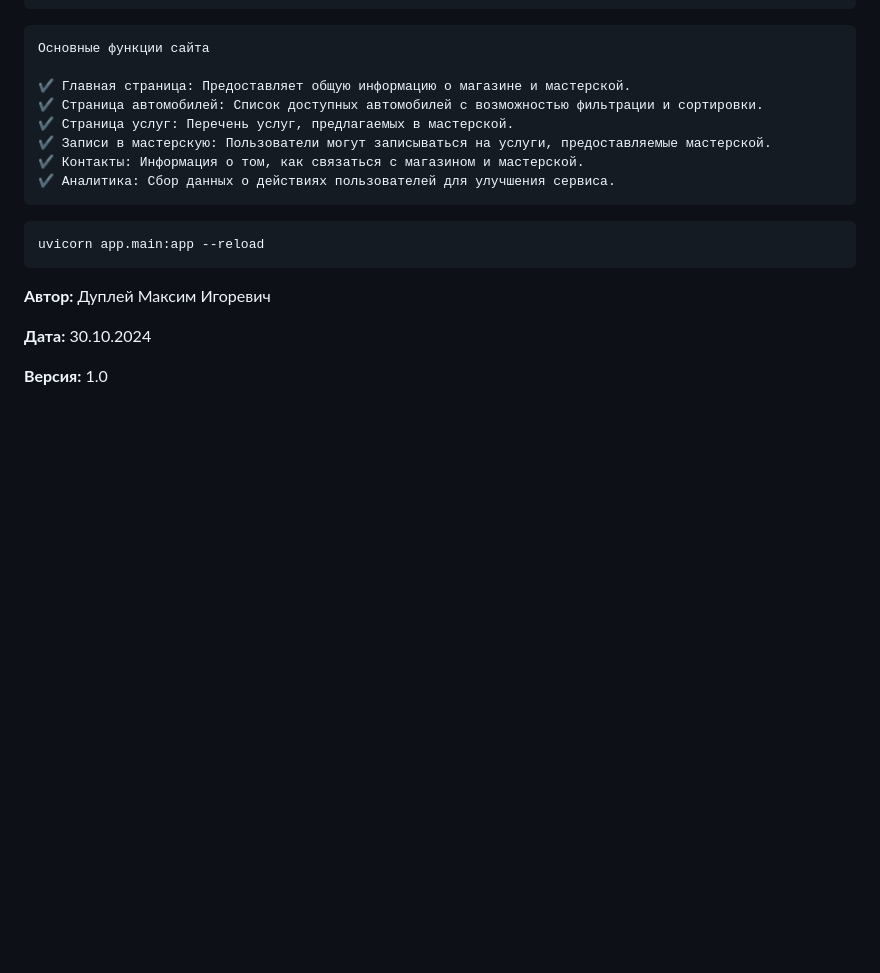
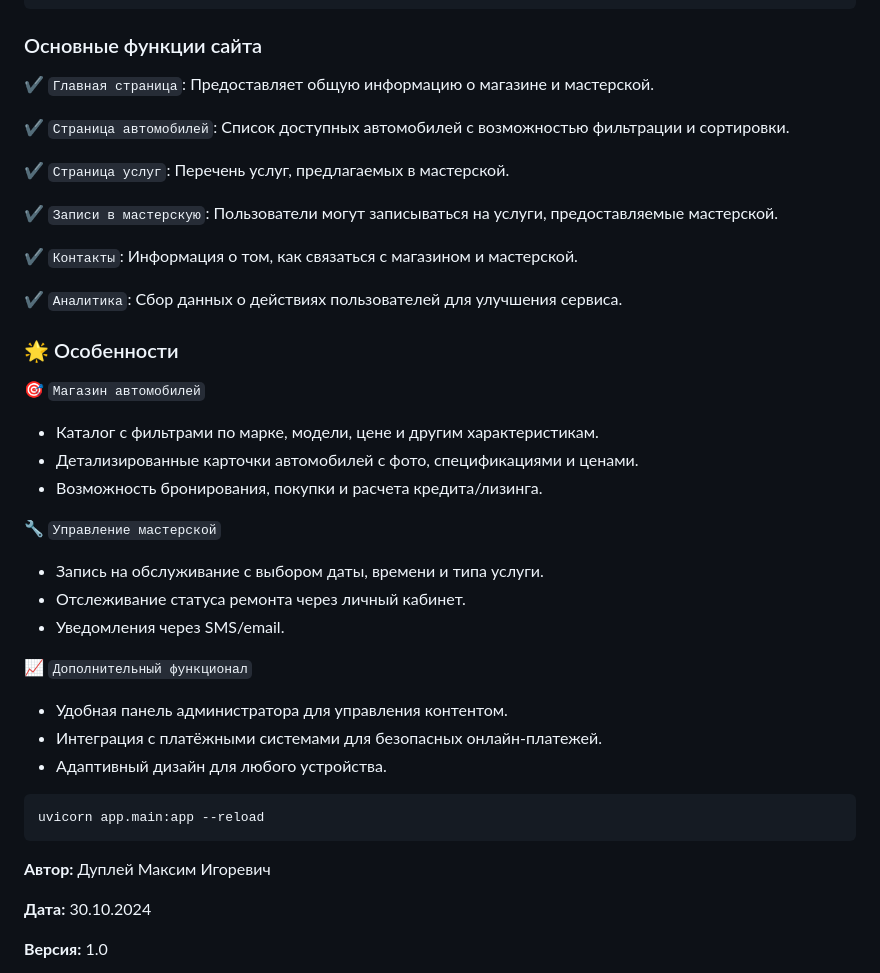
Before and after one commit to QuadDarv1ne/car_dealership_hub, a Markdown page: README.md, the part around the change. Drawn GitHub-style; blank space fills up the shorter version.

````diff
--- a/README.md
+++ b/README.md
@@ -74,16 +74,37 @@ car_dealership_hub/
 └── run.py                  # Точка входа для запуска проекта
 ```
 
-```
-Основные функции сайта
+### Основные функции сайта
 
-✔️ Главная страница: Предоставляет общую информацию о магазине и мастерской.
-✔️ Страница автомобилей: Список доступных автомобилей с возможностью фильтрации и сортировки.
-✔️ Страница услуг: Перечень услуг, предлагаемых в мастерской.
-✔️ Записи в мастерскую: Пользователи могут записываться на услуги, предоставляемые мастерской.
-✔️ Контакты: Информация о том, как связаться с магазином и мастерской.
-✔️ Аналитика: Сбор данных о действиях пользователей для улучшения сервиса.
-```
+✔️ `Главная страница`: Предоставляет общую информацию о магазине и мастерской.
+
+✔️ `Страница автомобилей`: Список доступных автомобилей с возможностью фильтрации и сортировки.
+
+✔️ `Страница услуг`: Перечень услуг, предлагаемых в мастерской.
+
+✔️ `Записи в мастерскую`: Пользователи могут записываться на услуги, предоставляемые мастерской.
+
+✔️ `Контакты`: Информация о том, как связаться с магазином и мастерской.
+
+✔️ `Аналитика`: Сбор данных о действиях пользователей для улучшения сервиса.
+
+### 🌟 Особенности
+🎯 `Магазин автомобилей`
+
+- Каталог с фильтрами по марке, модели, цене и другим характеристикам.
+- Детализированные карточки автомобилей с фото, спецификациями и ценами.
+- Возможность бронирования, покупки и расчета кредита/лизинга.
+
+🔧 `Управление мастерской`
+- Запись на обслуживание с выбором даты, времени и типа услуги.
+- Отслеживание статуса ремонта через личный кабинет.
+- Уведомления через SMS/email.
+
+📈 `Дополнительный функционал`
+
+- Удобная панель администратора для управления контентом.
+- Интеграция с платёжными системами для безопасных онлайн-платежей.
+- Адаптивный дизайн для любого устройства.
 
 ```
 uvicorn app.main:app --reload
````
